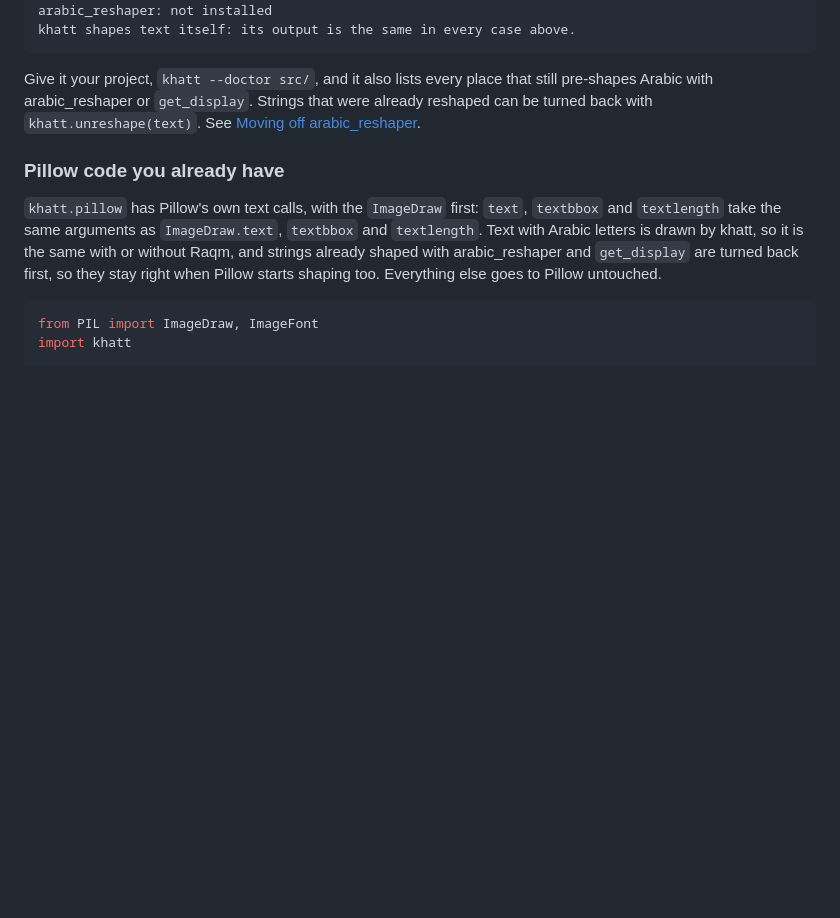
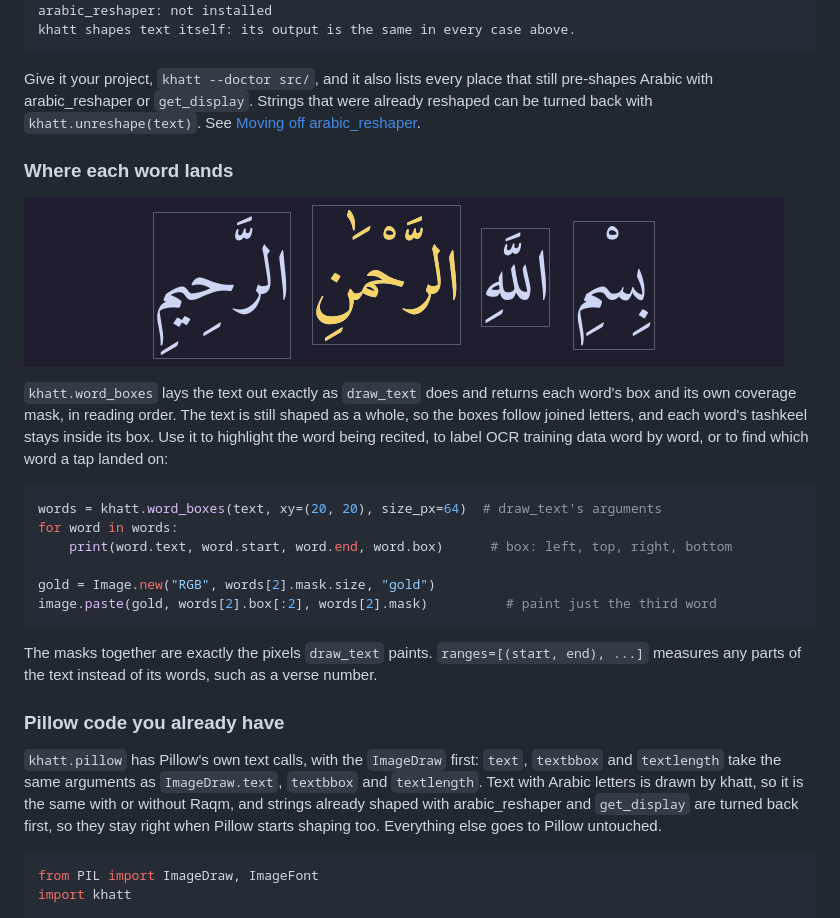
Before and after one commit to DrEssam97/khatt, a Markdown page: README.md, the part around the change. GitHub-like rendering; pictures changed too: docs/assets/khatt-word-boxes.png (added); blank space fills up the shorter version.

````diff
--- a/README.md
+++ b/README.md
@@ -188,6 +188,28 @@ Give it your project, `khatt --doctor src/`, and it also lists every place that
 pre-shapes Arabic with arabic_reshaper or `get_display`. Strings that were already
 reshaped can be turned back with `khatt.unreshape(text)`. See
 [Moving off arabic_reshaper](docs/arabic-reshaper.md).
+
+### Where each word lands
+
+![The basmala with a box around each word, and the third word painted gold through its own mask](docs/assets/khatt-word-boxes.png)
+
+`khatt.word_boxes` lays the text out exactly as `draw_text` does and returns each word's
+box and its own coverage mask, in reading order. The text is still shaped as a whole,
+so the boxes follow joined letters, and each word's tashkeel stays inside its box.
+Use it to highlight the word being recited, to label OCR training data word by word,
+or to find which word a tap landed on:
+
+```python
+words = khatt.word_boxes(text, xy=(20, 20), size_px=64)  # draw_text's arguments
+for word in words:
+    print(word.text, word.start, word.end, word.box)      # box: left, top, right, bottom
+
+gold = Image.new("RGB", words[2].mask.size, "gold")
+image.paste(gold, words[2].box[:2], words[2].mask)          # paint just the third word
+```
+
+The masks together are exactly the pixels `draw_text` paints. `ranges=[(start, end),
+...]` measures any parts of the text instead of its words, such as a verse number.
 
 ### Pillow code you already have
 
````
Also changed, not shown: CHANGELOG.md (+4 -0 lines), 3 other files.
